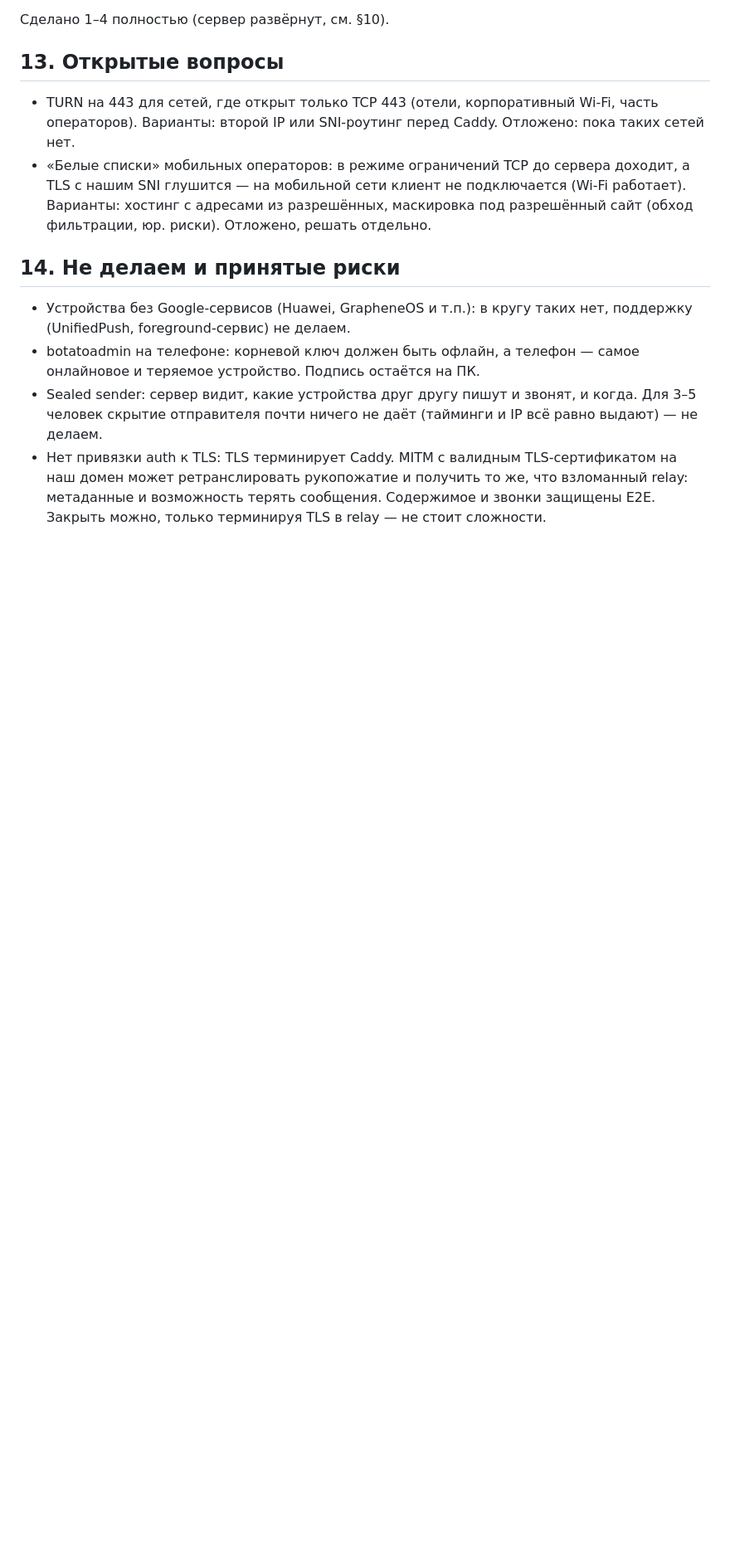
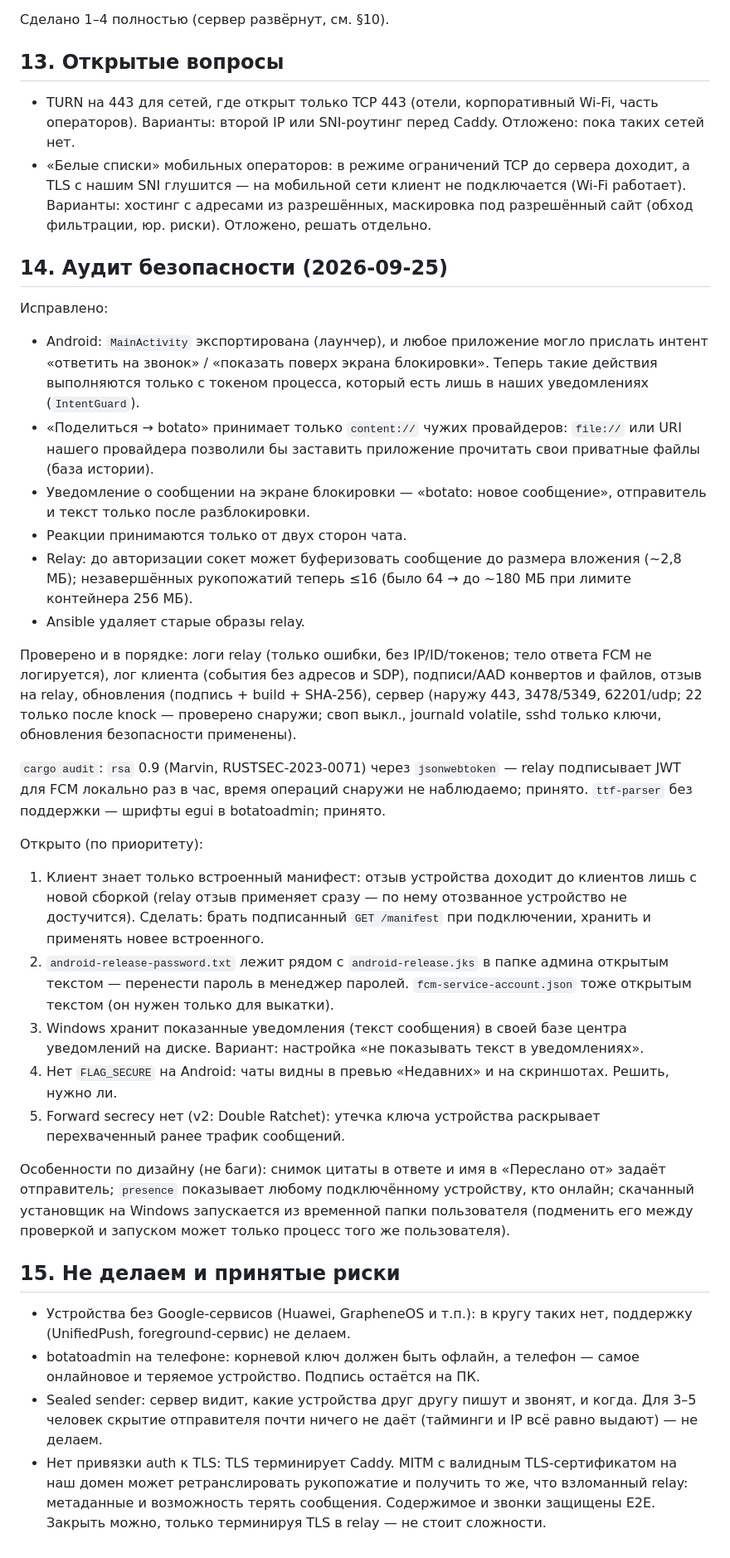
Before and after one commit to VEGAMETA/botato, a Markdown page: CLAUDE.md, the part around one of its changes. Shown at 83% size. GitHub-like rendering; blank space fills up the shorter version.

Commit message:
CLAUDE.md: security audit results, open items
Co-Authored-By: Claude Opus 5.5 <noreply@anthropic.com>
Claude-Session: https://claude.ai/code/session_01YPhPiA5cjFwcvTdsdSqHaP

```diff
--- a/CLAUDE.md
+++ b/CLAUDE.md
@@ -353,7 +354,30 @@ nftables: входящие по умолчанию `drop` (молча, без re
 - TURN на 443 для сетей, где открыт только TCP 443 (отели, корпоративный Wi-Fi, часть операторов). Варианты: второй IP или SNI-роутинг перед Caddy. Отложено: пока таких сетей нет.
 - «Белые списки» мобильных операторов: в режиме ограничений TCP до сервера доходит, а TLS с нашим SNI глушится — на мобильной сети клиент не подключается (Wi-Fi работает). Варианты: хостинг с адресами из разрешённых, маскировка под разрешённый сайт (обход фильтрации, юр. риски). Отложено, решать отдельно.
 
-## 14. Не делаем и принятые риски
+## 14. Аудит безопасности (2026-09-25)
+
+Исправлено:
+- Android: `MainActivity` экспортирована (лаунчер), и любое приложение могло прислать интент «ответить на звонок» / «показать поверх экрана блокировки». Теперь такие действия выполняются только с токеном процесса, который есть лишь в наших уведомлениях (`IntentGuard`).
+- «Поделиться → botato» принимает только `content://` чужих провайдеров: `file://` или URI нашего провайдера позволили бы заставить приложение прочитать свои приватные файлы (база истории).
+- Уведомление о сообщении на экране блокировки — «botato: новое сообщение», отправитель и текст только после разблокировки.
+- Реакции принимаются только от двух сторон чата.
+- Relay: до авторизации сокет может буферизовать сообщение до размера вложения (~2,8 МБ); незавершённых рукопожатий теперь ≤16 (было 64 → до ~180 МБ при лимите контейнера 256 МБ).
+- Ansible удаляет старые образы relay.
+
+Проверено и в порядке: логи relay (только ошибки, без IP/ID/токенов; тело ответа FCM не логируется), лог клиента (события без адресов и SDP), подписи/AAD конвертов и файлов, отзыв на relay, обновления (подпись + build + SHA-256), сервер (наружу 443, 3478/5349, 62201/udp; 22 только после knock — проверено снаружи; своп выкл., journald volatile, sshd только ключи, обновления безопасности применены).
+
+`cargo audit`: `rsa` 0.9 (Marvin, RUSTSEC-2023-0071) через `jsonwebtoken` — relay подписывает JWT для FCM локально раз в час, время операций снаружи не наблюдаемо; принято. `ttf-parser` без поддержки — шрифты egui в botatoadmin; принято.
+
+Открыто (по приоритету):
+1. Клиент знает только встроенный манифест: отзыв устройства доходит до клиентов лишь с новой сборкой (relay отзыв применяет сразу — по нему отозванное устройство не достучится). Сделать: брать подписанный `GET /manifest` при подключении, хранить и применять новее встроенного.
+2. `android-release-password.txt` лежит рядом с `android-release.jks` в папке админа открытым текстом — перенести пароль в менеджер паролей. `fcm-service-account.json` тоже открытым текстом (он нужен только для выкатки).
+3. Windows хранит показанные уведомления (текст сообщения) в своей базе центра уведомлений на диске. Вариант: настройка «не показывать текст в уведомлениях».
+4. Нет `FLAG_SECURE` на Android: чаты видны в превью «Недавних» и на скриншотах. Решить, нужно ли.
+5. Forward secrecy нет (v2: Double Ratchet): утечка ключа устройства раскрывает перехваченный ранее трафик сообщений.
+
+Особенности по дизайну (не баги): снимок цитаты в ответе и имя в «Переслано от» задаёт отправитель; `presence` показывает любому подключённому устройству, кто онлайн; скачанный установщик на Windows запускается из временной папки пользователя (подменить его между проверкой и запуском может только процесс того же пользователя).
+
+## 15. Не делаем и принятые риски
 
 - Устройства без Google-сервисов (Huawei, GrapheneOS и т.п.): в кругу таких нет, поддержку (UnifiedPush, foreground-сервис) не делаем.
 - botatoadmin на телефоне: корневой ключ должен быть офлайн, а телефон — самое онлайновое и теряемое устройство. Подпись остаётся на ПК.
```
Also changed, not shown: other parts of CLAUDE.md (+2 -1 lines).
